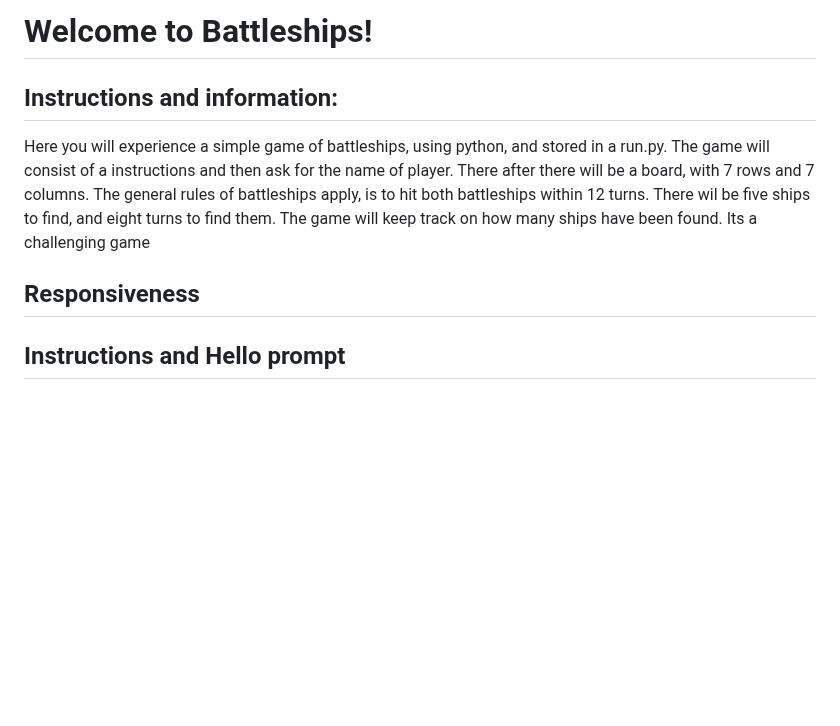
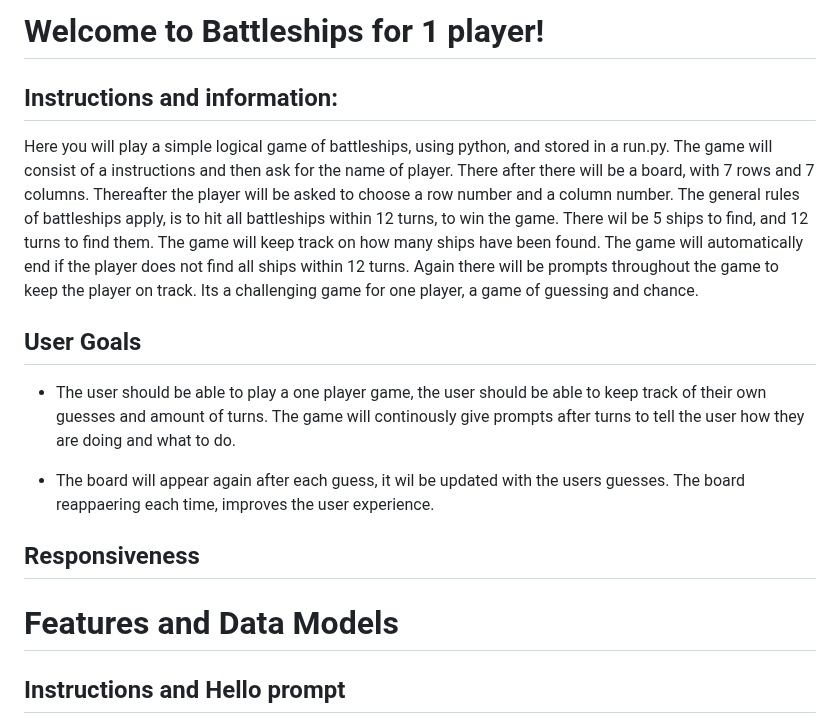
Before and after one commit to hnjw-png/battleships, a Markdown page: README.md, the part around the change. Drawn GitHub-style; blank space fills up the shorter version.

```diff
--- a/README.md
+++ b/README.md
@@ -1,16 +1,24 @@
 
-# Welcome to Battleships!
+# Welcome to Battleships for 1 player!
 
 ## Instructions and information:
 
-Here you will experience a simple game of battleships, using python, and stored in a run.py.
-The game will consist of a instructions and then ask for the name of player. There after there will be a board, with 7 rows and 7 columns.
-The general rules of battleships apply, is to hit both battleships within 12 turns.
-There wil be five ships to find, and eight turns to find them. The game will keep track on how many ships have been found.
-Its a challenging game
+Here you will play a simple logical game of battleships, using python, and stored in a run.py.
+The game will consist of a instructions and then ask for the name of player. There after there will be a board, with 7 rows and 7 columns. Thereafter the player will be asked to choose a row number and a column number.
+The general rules of battleships apply, is to hit all battleships within 12 turns, to win the game.
+There wil be 5 ships to find, and 12 turns to find them. The game will keep track on how many ships have been found. The game will automatically end if the player does not find all ships within 12 turns. Again there will be prompts throughout the game to keep the player on track.
+Its a challenging game for one player, a game of guessing and chance.
+
+## User Goals
+
+* The user should be able to play a one player game, the user should be able to keep track of their own guesses and amount of turns. The game will continously give prompts after turns to tell the user how they are doing and what to do.
+
+* The board will appear again after each guess, it wil be updated with the users guesses. The board reappaering each time, improves the user experience.
+
 
 ## Responsiveness
 
+# Features and Data Models
 
 ## Instructions and Hello prompt
 
```
